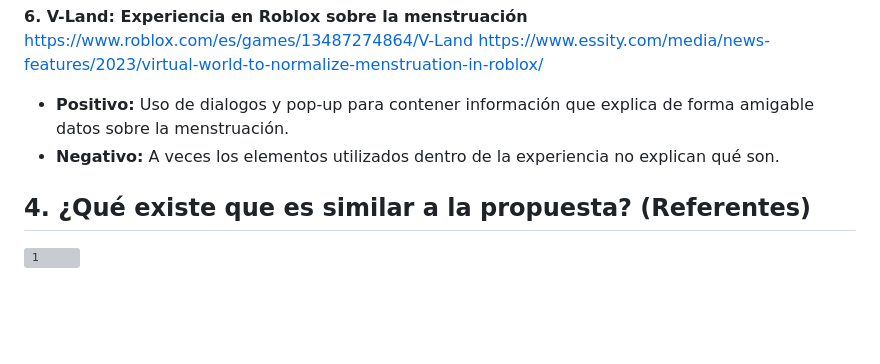
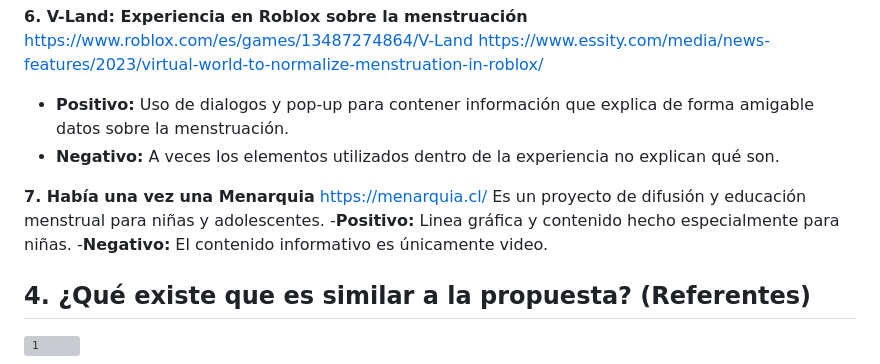
Before and after one commit to conyln/minimenstruacion, a Markdown page: README.md, the part around the change. Drawn GitHub-style; blank space fills up the shorter version; grey boxes are pictures that could not be loaded.

```diff
--- a/README.md
+++ b/README.md
@@ -69,6 +69,12 @@ https://www.essity.com/media/news-features/2023/virtual-world-to-normalize-menst
 - **Positivo:** Uso de dialogos y pop-up para contener información que explica de forma amigable datos sobre la menstruación.
 - **Negativo:** A veces los elementos utilizados dentro de la experiencia no explican qué son.
 
+**7. Había una vez una Menarquia**
+https://menarquia.cl/
+Es un proyecto de difusión y educación menstrual para niñas y adolescentes.
+-**Positivo:** Linea gráfica y contenido hecho especialmente para niñas.
+-**Negativo:** El contenido informativo es únicamente video.
+
 ## 4. ¿Qué existe que es similar a la propuesta? (Referentes)
 ![1](https://github.com/user-attachments/assets/dda6f32e-f2d0-4093-84c0-1054d1bd94f6)
 
```
